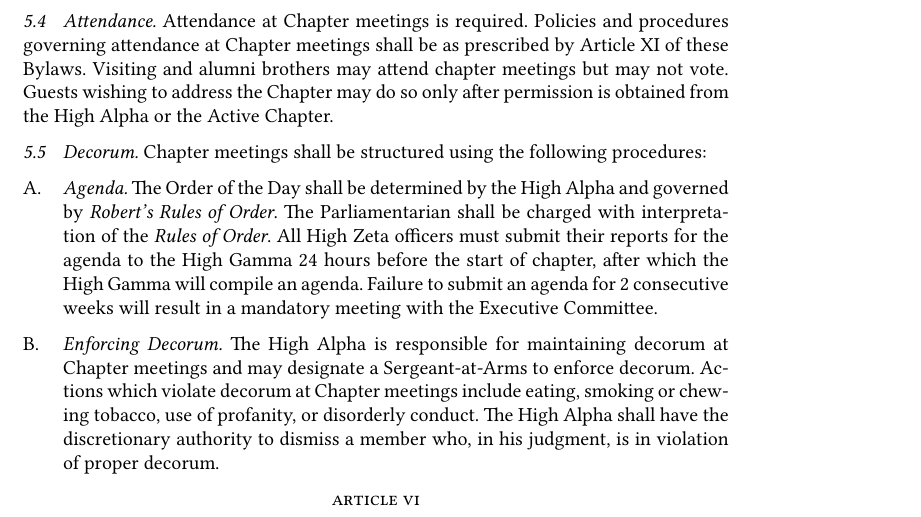
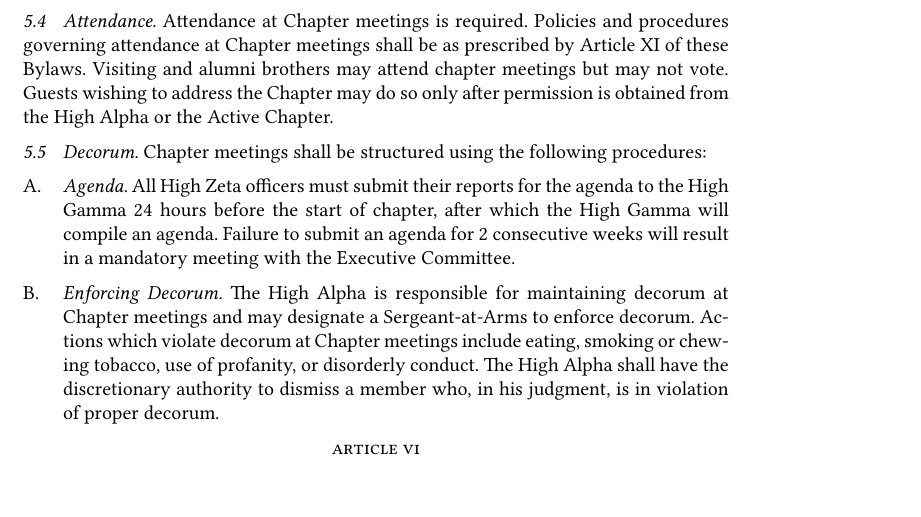
Before and after one commit to lcamichigan/active-chapter-bylaws, a LaTeX document (Bylaws.tex): part of page 2 of 10, cut so that both start at the same text. Compiled offline with XeLaTeX.

Commit message:
Update “Agenda” section
The term “order of the day” has a specific meaning in Robert’s Rules. In §41 of the 11th edition:

An order of the day is an item of business that is scheduled to be taken up during a given session, day, or meeting, or at a given hour (unless there is business having precedence over it that interferes).

and later:

An order of the day … is a particular subject, question, or item of business that is set in advance to be taken up during a given session, day, or meeting, or at a given hour, provided that no business having precedence over it interferes.

Also, according to Code 3‑8(b), it’s the High Alpha, not a Parliamentarian, who decides points of order.

```diff
--- a/Bylaws.tex
+++ b/Bylaws.tex
@@ -120,13 +120,10 @@ Chapter meetings shall be structured using the following procedures:
 
 \begin{subsubsectionList}
   \item {\titleStyle Agenda\titleSuffix}
-  The Order of the Day shall be determined by the High Alpha and governed by
-  \emph{Robert’s Rules of Order}. The Parliamentarian shall be charged with
-  interpretation of the \emph{Rules of Order}. All High Zeta officers must
-  submit their reports for the agenda to the High Gamma 24~hours before the
-  start of chapter, after which the High Gamma will compile an agenda. Failure
-  to submit an agenda for 2 consecutive weeks will result in a mandatory meeting
-  with the Executive Committee.
+  All High Zeta officers must submit their reports for the agenda to the High
+  Gamma 24~hours before the start of chapter, after which the High Gamma will
+  compile an agenda. Failure to submit an agenda for 2~consecutive weeks will
+  result in a mandatory meeting with the Executive Committee.
 
   \item {\titleStyle Enforcing Decorum\titleSuffix}
   The High Alpha is responsible for maintaining decorum at Chapter meetings and
```
